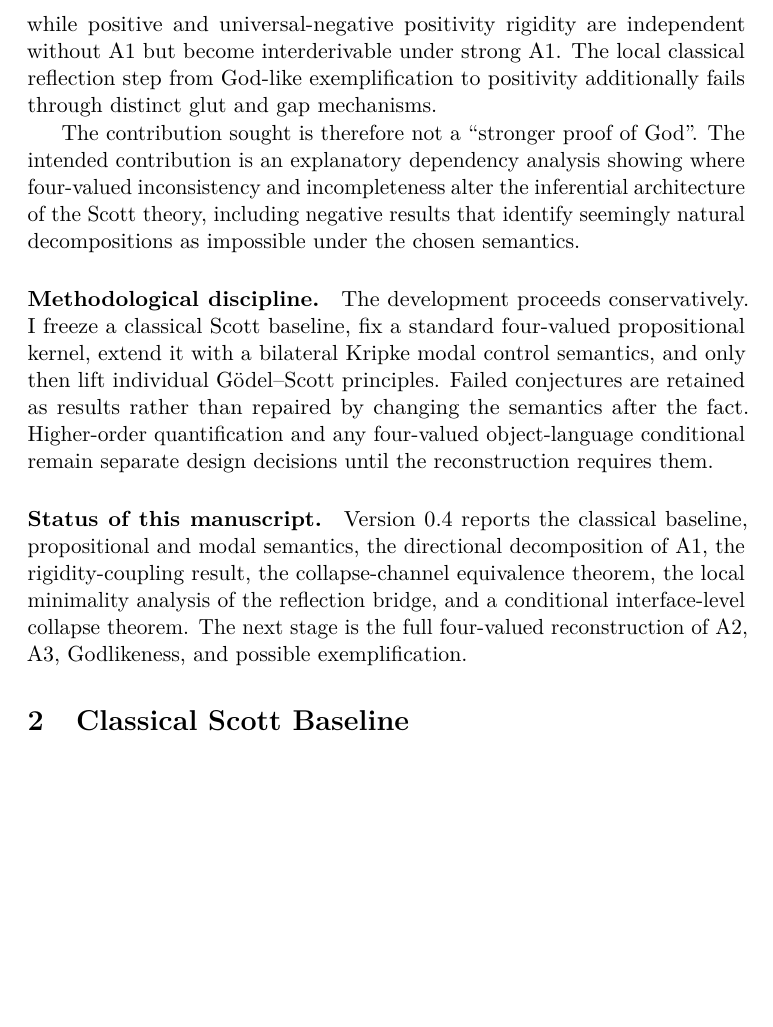
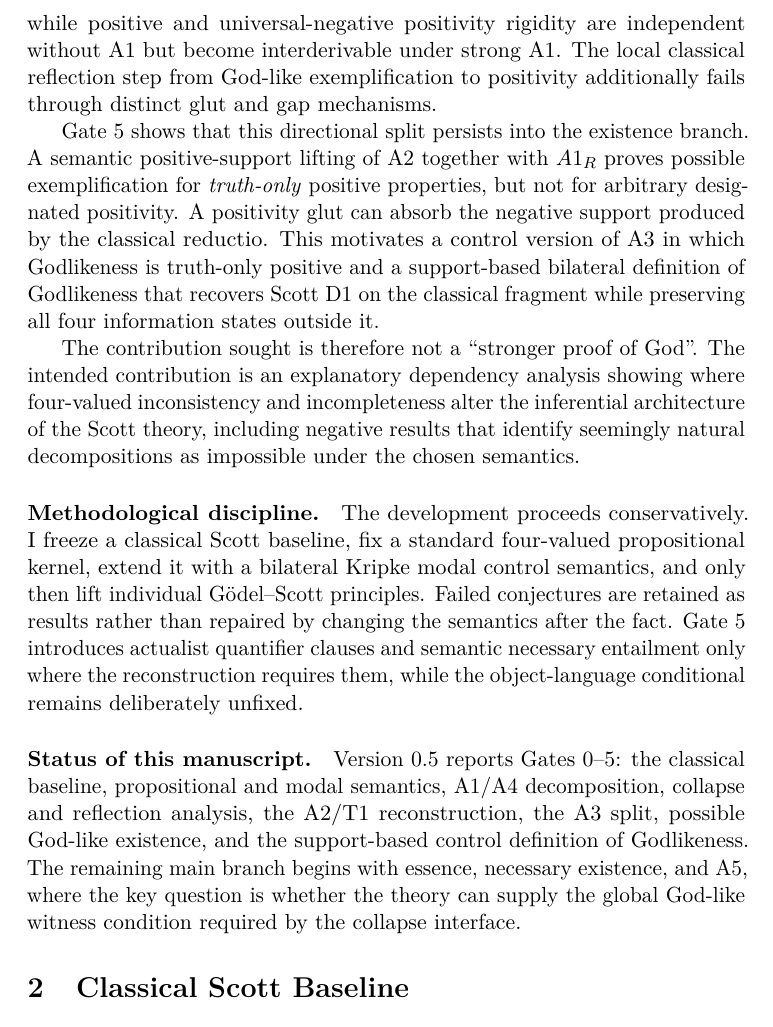
Before and after one commit to cr4bbz/goedel-4pel, a LaTeX paper (paper/main.tex, which reads paper/sections/01_introduction.tex): part of page 3 of 19 before the commit and part of page 3 of 20 after it, cut so that both start at the same text, the shorter picture padded with empty space. Compiled offline with pdfLaTeX.

Commit message:
paper: update introduction for Gate 5

```diff
--- a/paper/sections/01_introduction.tex
+++ b/paper/sections/01_introduction.tex
@@ -41,10 +41,12 @@ The decomposition instead occurs upstream. Scott's A1 splits into two independen
 \]
 while positive and universal-negative positivity rigidity are independent without A1 but become interderivable under strong A1. The local classical reflection step from God-like exemplification to positivity additionally fails through distinct glut and gap mechanisms.
 
+Gate 5 shows that this directional split persists into the existence branch. A semantic positive-support lifting of A2 together with \(A1_R\) proves possible exemplification for \emph{truth-only} positive properties, but not for arbitrary designated positivity. A positivity glut can absorb the negative support produced by the classical reductio. This motivates a control version of A3 in which Godlikeness is truth-only positive and a support-based bilateral definition of Godlikeness that recovers Scott D1 on the classical fragment while preserving all four information states outside it.
+
 The contribution sought is therefore not a ``stronger proof of God''. The intended contribution is an explanatory dependency analysis showing where four-valued inconsistency and incompleteness alter the inferential architecture of the Scott theory, including negative results that identify seemingly natural decompositions as impossible under the chosen semantics.
 
 \paragraph{Methodological discipline.}
-The development proceeds conservatively. I freeze a classical Scott baseline, fix a standard four-valued propositional kernel, extend it with a bilateral Kripke modal control semantics, and only then lift individual G\"odel--Scott principles. Failed conjectures are retained as results rather than repaired by changing the semantics after the fact. Higher-order quantification and any four-valued object-language conditional remain separate design decisions until the reconstruction requires them.
+The development proceeds conservatively. I freeze a classical Scott baseline, fix a standard four-valued propositional kernel, extend it with a bilateral Kripke modal control semantics, and only then lift individual G\"odel--Scott principles. Failed conjectures are retained as results rather than repaired by changing the semantics after the fact. Gate 5 introduces actualist quantifier clauses and semantic necessary entailment only where the reconstruction requires them, while the object-language conditional remains deliberately unfixed.
 
 \paragraph{Status of this manuscript.}
-Version 0.4 reports the classical baseline, propositional and modal semantics, the directional decomposition of A1, the rigidity-coupling result, the collapse-channel equivalence theorem, the local minimality analysis of the reflection bridge, and a conditional interface-level collapse theorem. The next stage is the full four-valued reconstruction of A2, A3, Godlikeness, and possible exemplification.
+Version 0.5 reports Gates 0--5: the classical baseline, propositional and modal semantics, A1/A4 decomposition, collapse and reflection analysis, the A2/T1 reconstruction, the A3 split, possible God-like existence, and the support-based control definition of Godlikeness. The remaining main branch begins with essence, necessary existence, and A5, where the key question is whether the theory can supply the global God-like witness condition required by the collapse interface.
```
